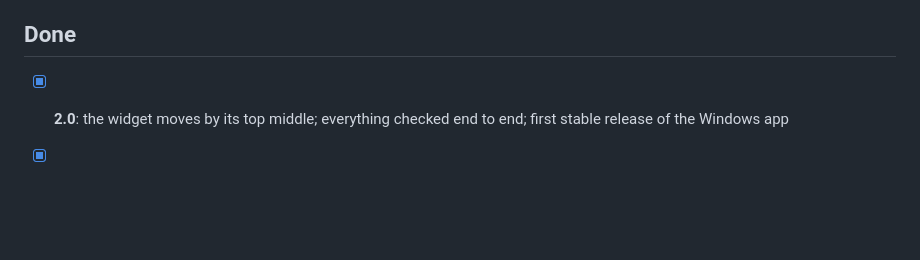
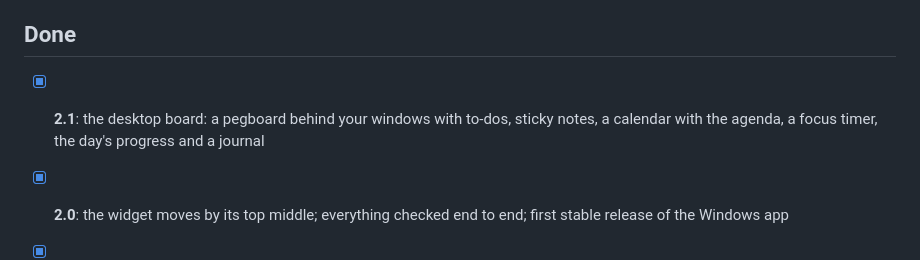
Before and after one commit to Epinnn14/corkboard, a Markdown page: ROADMAP.md, the part around the change. GitHub-like rendering; blank space fills up the shorter version.

```diff
--- a/ROADMAP.md
+++ b/ROADMAP.md
@@ -17,6 +17,7 @@
 - [ ] Keyboard moving of notes (arrow keys) and richer screen-reader labels.
 
 ## Done
+- [x] **2.1**: the desktop board: a pegboard behind your windows with to-dos, sticky notes, a calendar with the agenda, a focus timer, the day's progress and a journal
 - [x] **2.0**: the widget moves by its top middle; everything checked end to end; first stable release of the Windows app
 - [x] v1.10: first open shows every board, with a Start here / How to use board and a filled-in Weekly planner; agenda shows every item of a day; wallpaper pictures removed
 - [x] v1.9: agenda as a box per day with boxed times and your own note under each item, Add to my calendar (.ics); widget shows today's notes with ‹ › for other days; README: direct Windows download, runs offline
```
Also changed, not shown: README.md (+25 -2 lines), docs/desktop-board.jpg (added), 14 other files.
